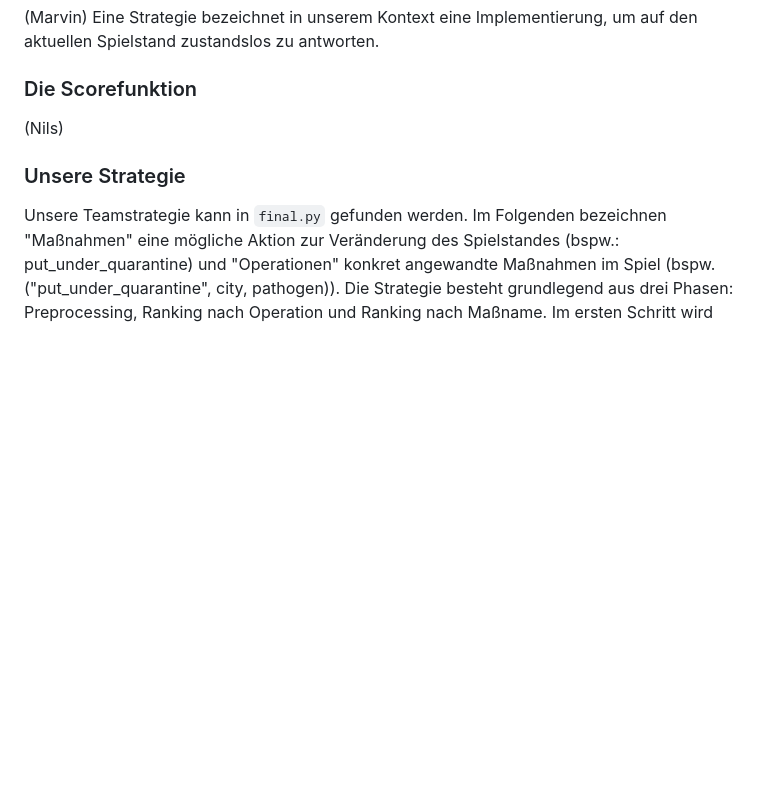
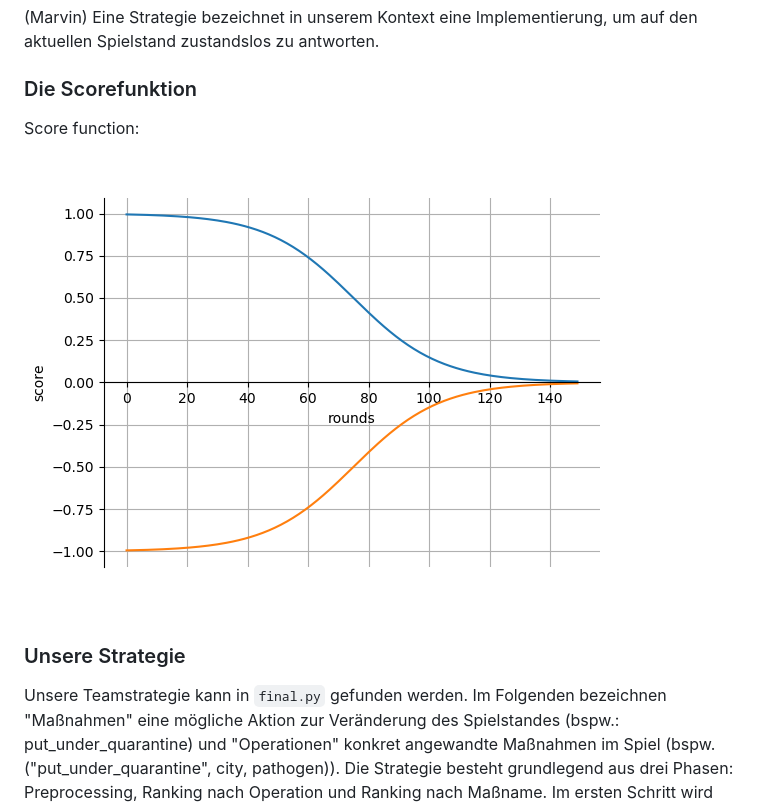
Before and after one commit to marvinsxtr/informaticup-2020-pandemie, a Markdown page: documents/documentation.md, the part around the change. Rendered like a GitHub page; pictures changed too: documents/score.png (added); blank space fills up the shorter version.

Commit message:
added score image to doc

```diff
--- a/documents/documentation.md
+++ b/documents/documentation.md
@@ -162,7 +162,8 @@ gespeichert.
 Eine Strategie bezeichnet in unserem Kontext eine Implementierung, um auf den aktuellen Spielstand zustandslos zu
 antworten.
 ### Die Scorefunktion
-(Nils)
+Score function:
+![score function](score.png)
 ### Unsere Strategie
 Unsere Teamstrategie kann in `final.py` gefunden werden. Im Folgenden bezeichnen "Maßnahmen" eine mögliche Aktion zur
 Veränderung des Spielstandes (bspw.: put_under_quarantine) und "Operationen" konkret angewandte Maßnahmen im Spiel
```
